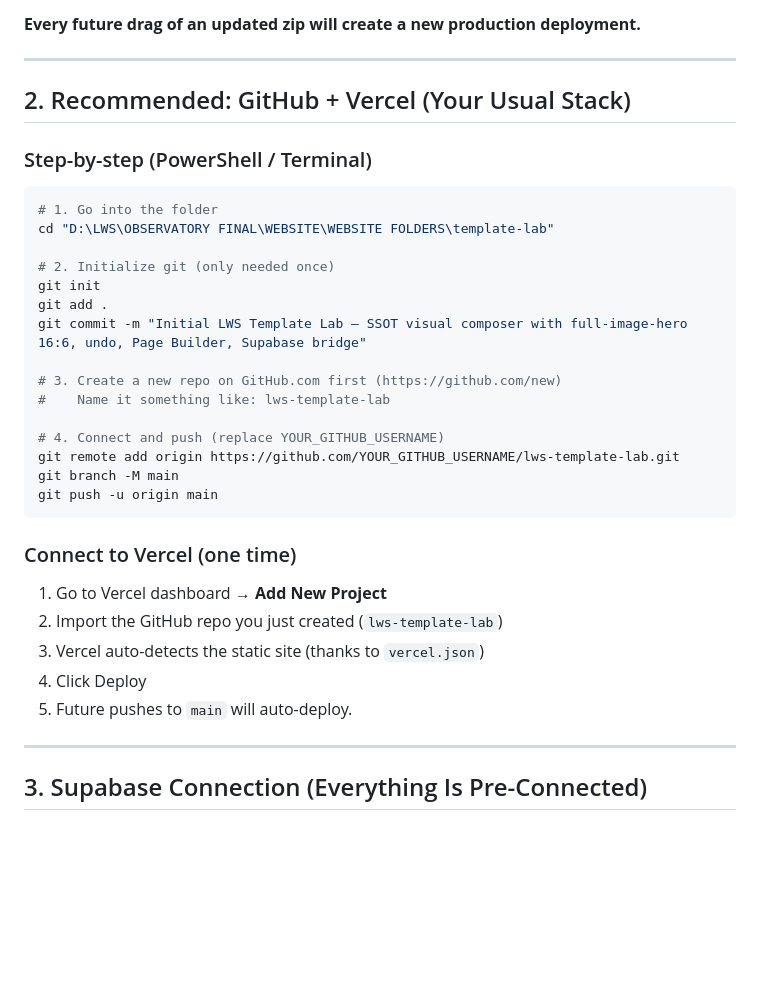
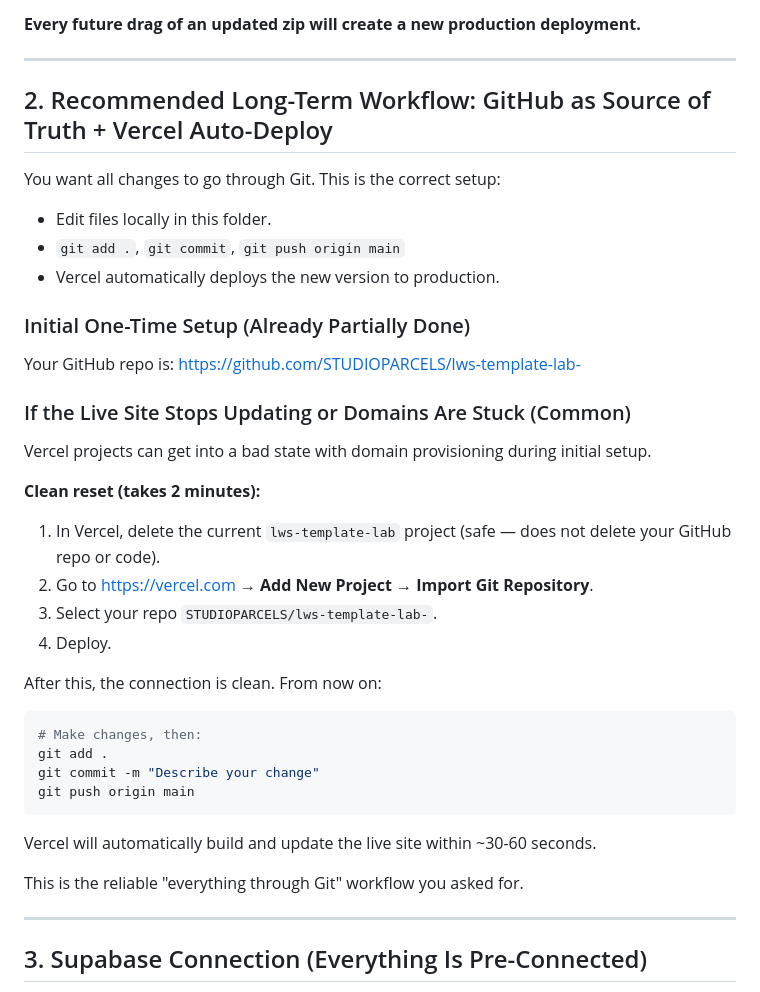
Before and after one commit to STUDIOPARCELS/lws-template-lab-, a Markdown page: DEPLOYMENT.md, the part around the change. Rendered like a GitHub page; blank space fills up the shorter version.

````diff
--- a/DEPLOYMENT.md
+++ b/DEPLOYMENT.md
@@ -23,35 +23,41 @@ This folder (`template-lab/`) is a **completely self-contained**, zero-dependenc
 
 ---
 
-## 2. Recommended: GitHub + Vercel (Your Usual Stack)
+## 2. Recommended Long-Term Workflow: GitHub as Source of Truth + Vercel Auto-Deploy
 
-### Step-by-step (PowerShell / Terminal)
+You want all changes to go through Git. This is the correct setup:
+
+- Edit files locally in this folder.
+- `git add .`, `git commit`, `git push origin main`
+- Vercel automatically deploys the new version to production.
+
+### Initial One-Time Setup (Already Partially Done)
+
+Your GitHub repo is: https://github.com/STUDIOPARCELS/lws-template-lab-
+
+### If the Live Site Stops Updating or Domains Are Stuck (Common)
+
+Vercel projects can get into a bad state with domain provisioning during initial setup.
+
+**Clean reset (takes 2 minutes):**
+
+1. In Vercel, delete the current `lws-template-lab` project (safe — does not delete your GitHub repo or code).
+2. Go to https://vercel.com → **Add New Project** → **Import Git Repository**.
+3. Select your repo `STUDIOPARCELS/lws-template-lab-`.
+4. Deploy.
+
+After this, the connection is clean. From now on:
 
 ```powershell
-# 1. Go into the folder
-cd "D:\LWS\OBSERVATORY FINAL\WEBSITE\WEBSITE FOLDERS\template-lab"
-
-# 2. Initialize git (only needed once)
-git init
+# Make changes, then:
 git add .
-git commit -m "Initial LWS Template Lab — SSOT visual composer with full-image-hero 16:6, undo, Page Builder, Supabase bridge"
-
-# 3. Create a new repo on GitHub.com first (https://github.com/new)
-#    Name it something like: lws-template-lab
-
-# 4. Connect and push (replace YOUR_GITHUB_USERNAME)
-git remote add origin https://github.com/YOUR_GITHUB_USERNAME/lws-template-lab.git
-git branch -M main
-git push -u origin main
+git commit -m "Describe your change"
+git push origin main
 ```
 
-### Connect to Vercel (one time)
+Vercel will automatically build and update the live site within ~30-60 seconds.
 
-1. Go to Vercel dashboard → **Add New Project**
-2. Import the GitHub repo you just created (`lws-template-lab`)
-3. Vercel auto-detects the static site (thanks to `vercel.json`)
-4. Click Deploy
-5. Future pushes to `main` will auto-deploy.
+This is the reliable "everything through Git" workflow you asked for.
 
 ---
 
````
Also changed, not shown: README.md (+32 -10 lines).
